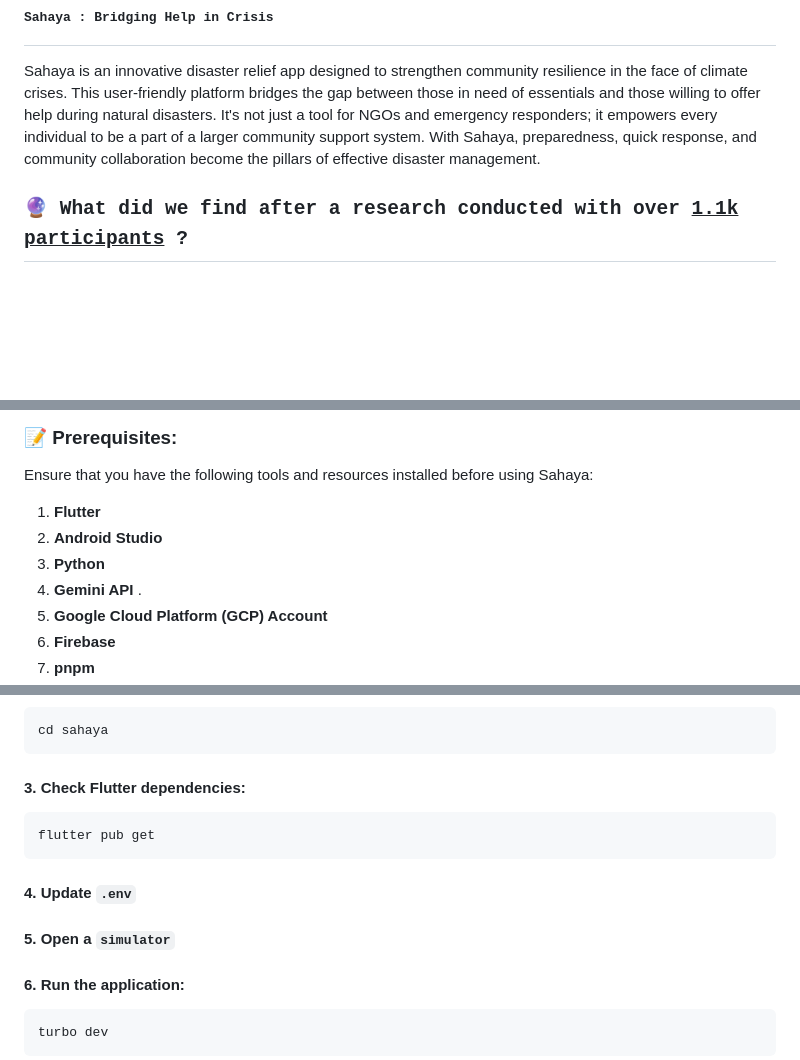
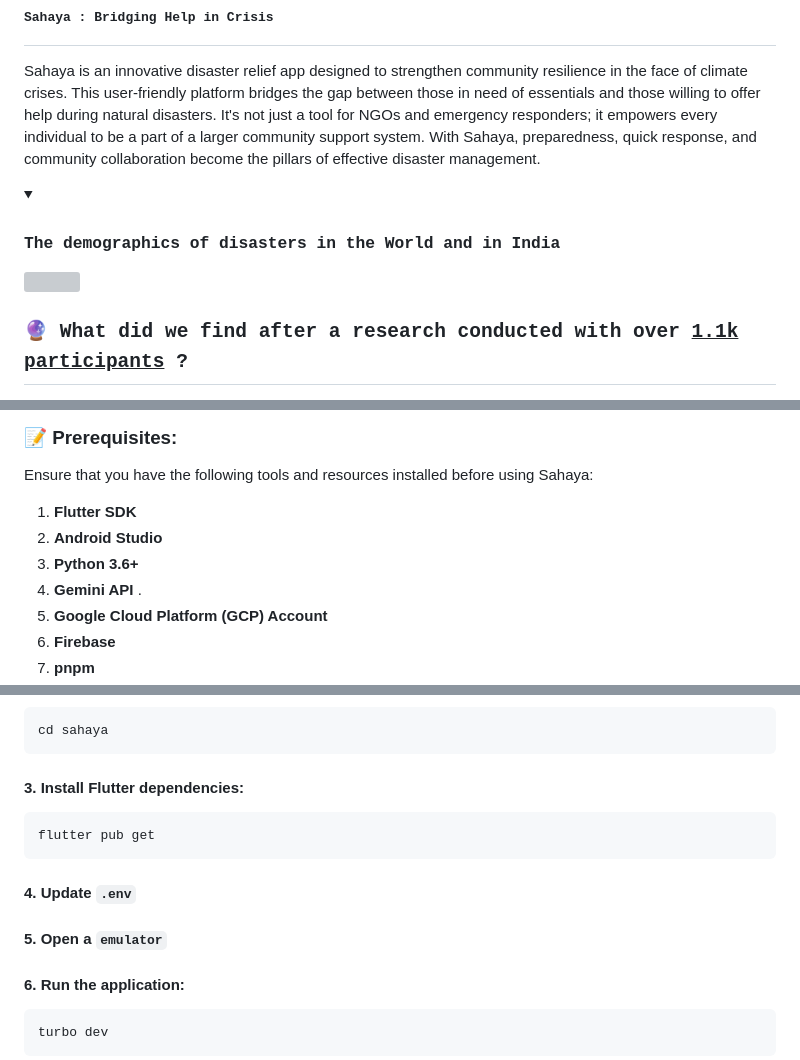
Before and after one commit to sr2echa/sahaya, a Markdown page: README.md, 3 parts joined by grey strips. Rendered like a GitHub page; folded sections open; blank space fills up the shorter version; grey boxes are pictures that could not be loaded.

```diff
--- a/README.md
+++ b/README.md
@@ -2,6 +2,21 @@
 
 # <samp>Sahaya : Bridging Help in Crisis</samp>
 Sahaya is an innovative disaster relief app designed to strengthen community resilience in the face of climate crises. This user-friendly platform bridges the gap between those in need of essentials and those willing to offer help during natural disasters. It's not just a tool for NGOs and emergency responders; it empowers every individual to be a part of a larger community support system. With Sahaya, preparedness, quick response, and community collaboration become the pillars of effective disaster management.
+
+<samp>
+<details>
+  <summary> <h3>
+
+  The demographics of disasters in the **World** and in **India**
+
+  </h3> </summary>
+
+
+  ![](https://github.com/sr2echa/sahaya/assets/65058816/be68c167-4163-4c50-a568-fb1995bb1dd6)
+
+
+</details>
+</samp>
 
 <samp>
 <summary> <h2>🔮 What did we find after a research conducted with over <ins>1.1k participants</ins> ?</h2> </summary>
@@ -99,9 +125,9 @@ and much more...  🤫
 
 Ensure that you have the following tools and resources installed before using Sahaya:
 
-1. **Flutter**
+1. **Flutter SDK**
 2. **Android Studio**
-3. **Python**
+3. **Python 3.6+**
 4. **Gemini API** .
 5. **Google Cloud Platform (GCP) Account**
 6. **Firebase**
@@ -120,12 +146,12 @@ Follow these steps to set up and run Sahaya:
 
     cd sahaya
 
-#### 3. Check Flutter dependencies:
+#### 3. Install Flutter dependencies:
 
     flutter pub get
 
 #### 4. Update `.env`
-#### 5. Open a `simulator`
+#### 5. Open a `emulator`
 
 #### 6. Run the application:
 
```
Also changed, not shown: other parts of README.md (+14 -5 lines).
